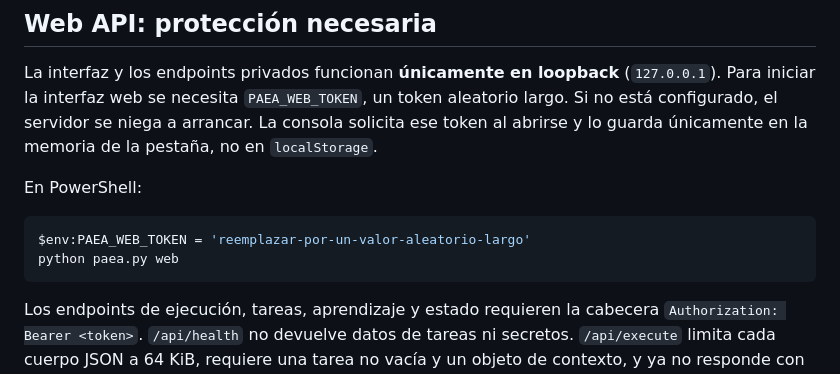
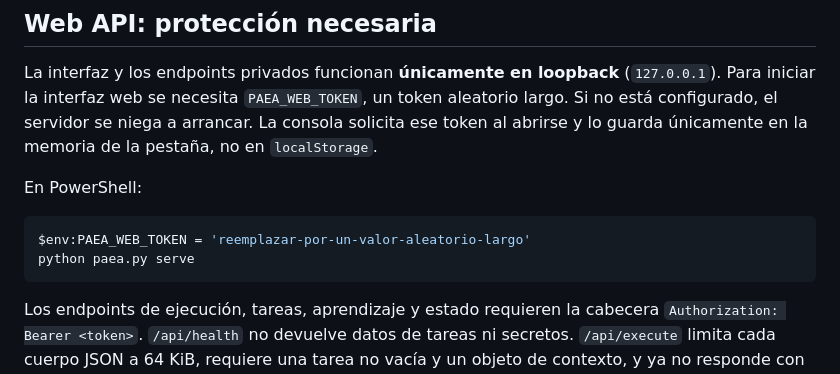
Before and after one commit to belentani7/paea-enterprise, a Markdown page: README.md, the part around the change. Drawn GitHub-style.

Commit message:
docs(paea): use existing serve command to launch authenticated dashboard

````diff
--- a/README.md
+++ b/README.md
@@ -137,7 +137,7 @@ En PowerShell:
 
 ```powershell
 $env:PAEA_WEB_TOKEN = 'reemplazar-por-un-valor-aleatorio-largo'
-python paea.py web
+python paea.py serve
 ```
 
 Los endpoints de ejecución, tareas, aprendizaje y estado requieren la cabecera `Authorization: Bearer <token>`. `/api/health` no devuelve datos de tareas ni secretos. `/api/execute` limita cada cuerpo JSON a 64 KiB, requiere una tarea no vacía y un objeto de contexto, y ya no responde con `Access-Control-Allow-Origin: *`. No se admite acceso público directo: para uso remoto harían falta un proxy seguro con TLS, controles de red y una revisión de las capacidades de los agentes.
````
